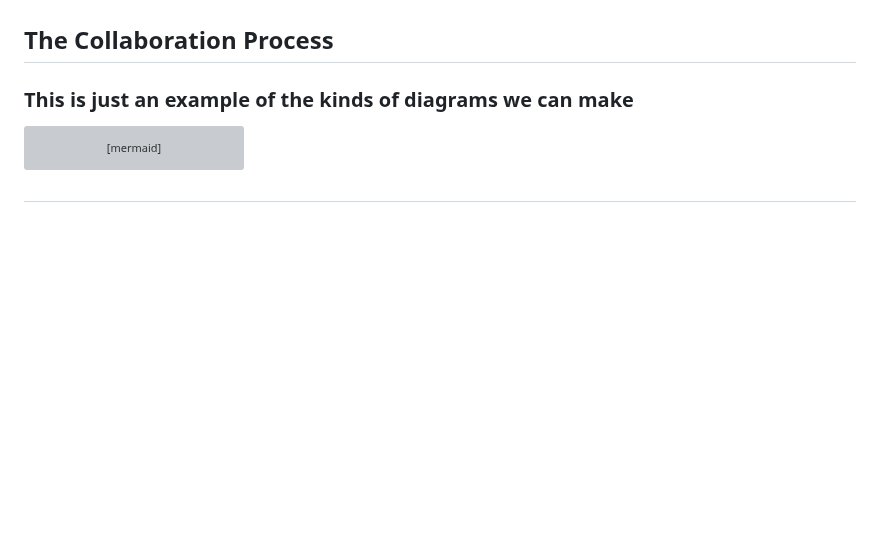
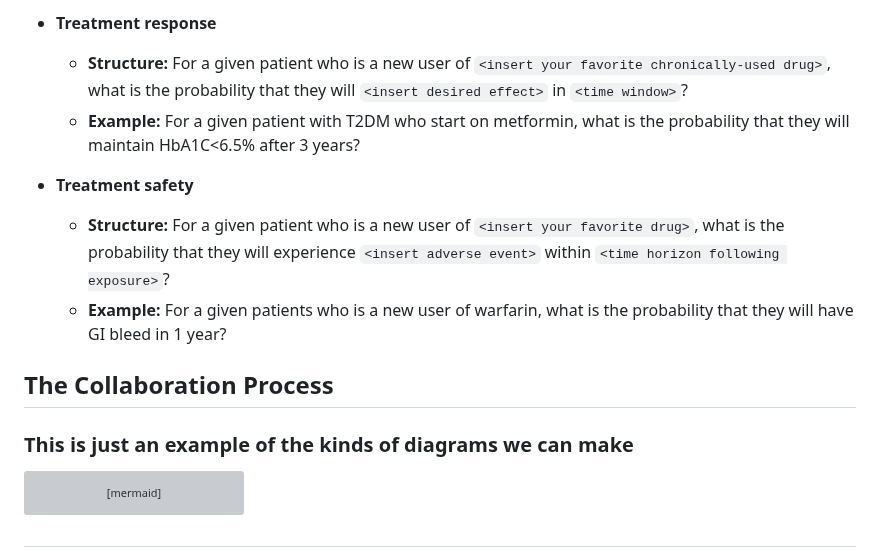
Before and after one commit to DBJHU/DBJHU.github.io, a Markdown page: README.md, the part around one of its changes. Drawn GitHub-style; blank space fills up the shorter version; grey boxes are pictures that could not be loaded.

```diff
--- a/README.md
+++ b/README.md
@@ -13,3 +44,11 @@
+- **Treatment response**
+  - **Structure:** For a given patient who is a new user of `<insert your favorite chronically-used drug>`, what is the probability that they will `<insert desired effect>` in `<time window>`?
+  - **Example:** For a given patient with T2DM who start on metformin, what is the probability that they will maintain HbA1C<6.5% after 3 years?
+
+- **Treatment safety**
+  - **Structure:** For a given patient who is a new user of `<insert your favorite drug>`, what is the probability that they will experience `<insert adverse event>` within `<time horizon following exposure>`?
+  - **Example:** For a given patients who is a new user of warfarin, what is the probability that they will have GI bleed in 1 year?
+
 
 ## The Collaboration Process
 ### This is just an example of the kinds of diagrams we can make
```
Also changed, not shown: other parts of README.md (+32 -0 lines).
